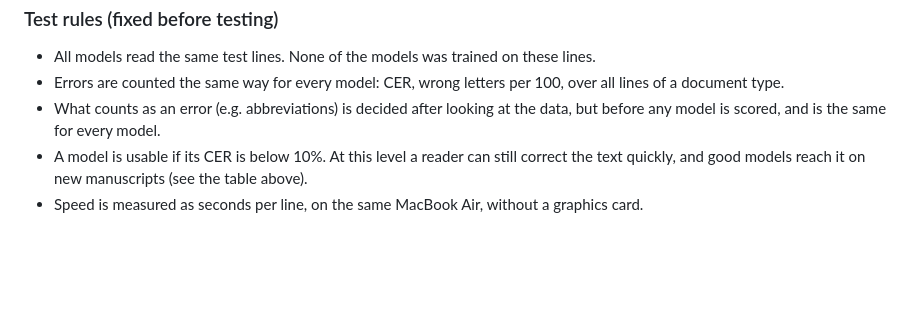
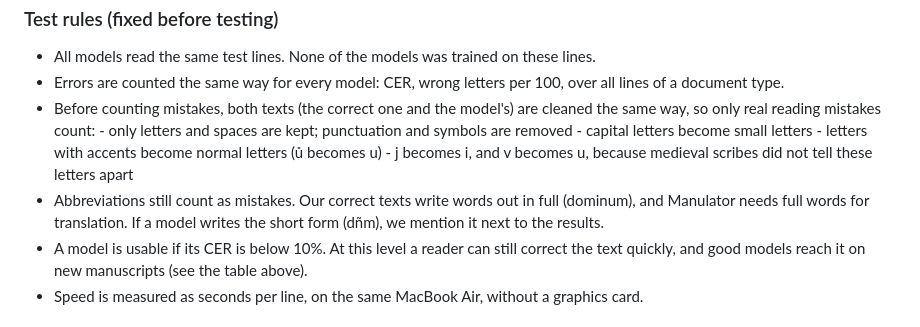
Before and after one commit to nlklfor/manulator, a Markdown page: docs/ai-model-research.md, the part around the change. GitHub-like rendering; blank space fills up the shorter version.

Commit message:
Revise ai-model-research.md with new findings
Updated the summary research document to include additional findings and suggestions for line finding, transcription, and translation of medieval Latin manuscripts.

```diff
--- a/docs/ai-model-research.md
+++ b/docs/ai-model-research.md
@@ -157,8 +157,15 @@
   these lines.
   - Errors are counted the same way for every model: CER, wrong letters per
   100, over all lines of a document type.
-  - What counts as an error (e.g. abbreviations) is decided after looking at
-  the data, but before any model is scored, and is the same for every model.
+   - Before counting mistakes, both texts (the correct one and the model's) are cleaned the same
+  way, so only real reading mistakes count:
+    - only letters and spaces are kept; punctuation and symbols are removed
+    - capital letters become small letters
+    - letters with accents become normal letters (ů becomes u)
+    - j becomes i, and v becomes u, because medieval scribes did not tell these letters apart
+  - Abbreviations still count as mistakes. Our correct texts write words out in full (dominum),
+  and Manulator needs full words for translation. If a model writes the short form (dñm), we
+  mention it next to the results.
   - A model is usable if its CER is below 10%. At this level a reader can still
   correct the text quickly, and good models reach it on new manuscripts (see
   the table above).
```
